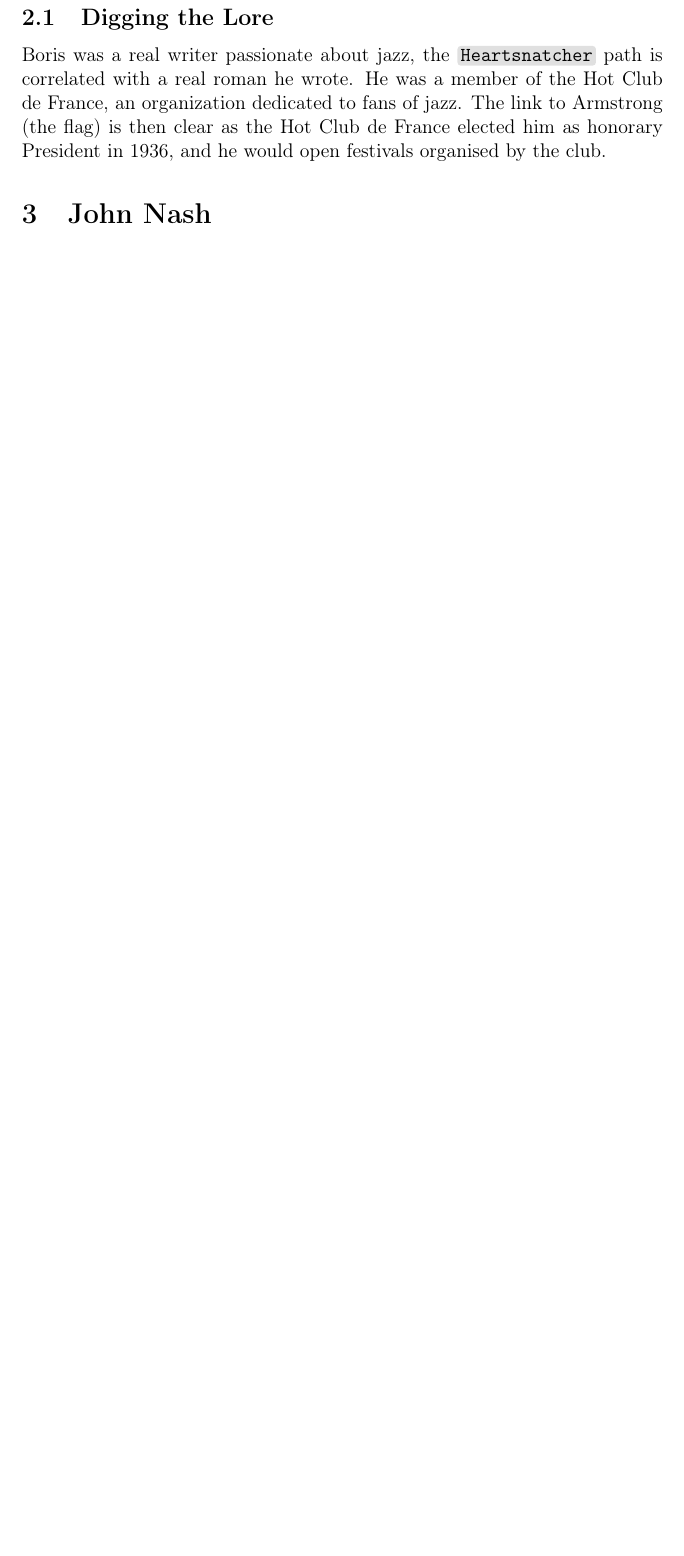
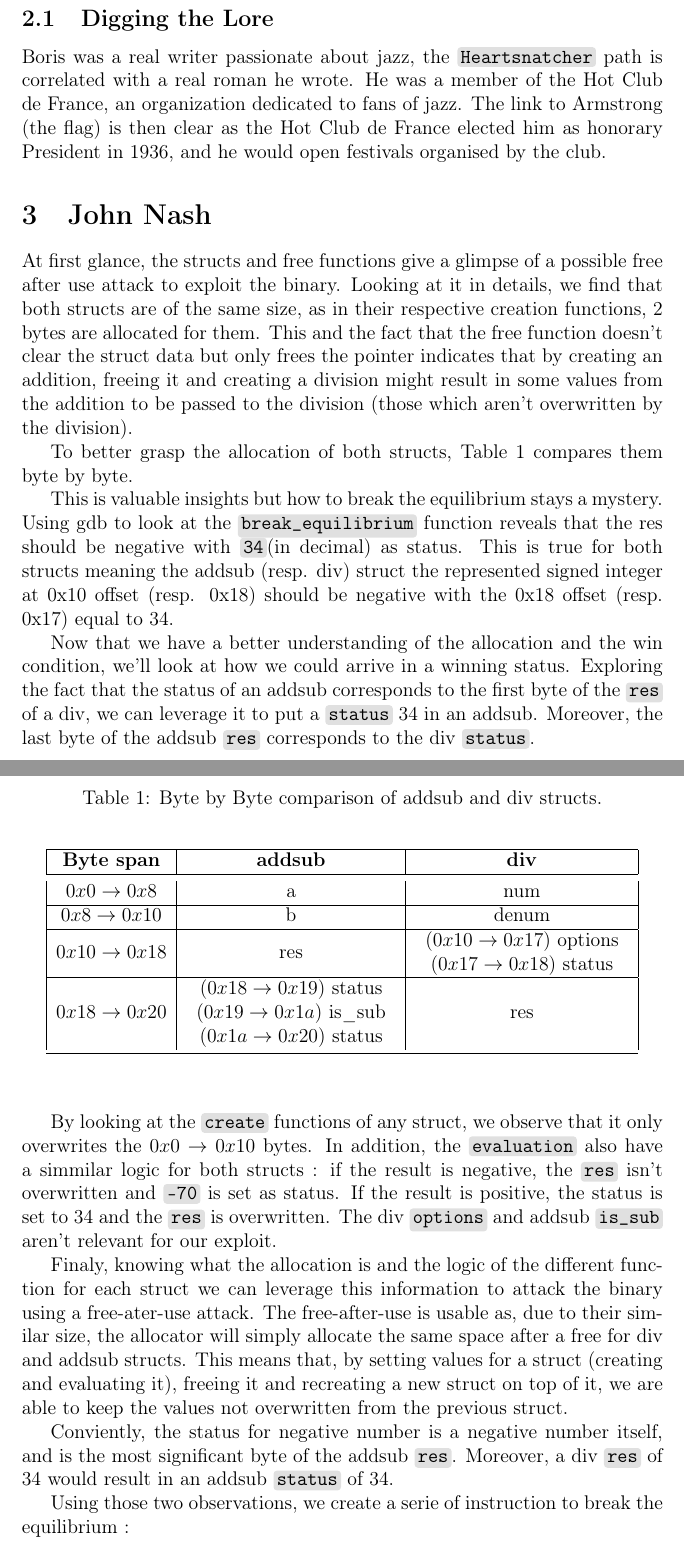
Before and after one commit to Gnarks/Cyber-Homework2, a LaTeX document (main.tex): part of page 4 of 5 before the commit and two parts of pages 4 and 5 of 7 after it, the two joined at a grey line, cut so that both start at the same text, the shorter picture padded with empty space. Compiled offline with pdfLaTeX.

Commit message:
added john's exploit + explanation

```diff
--- a/main.tex
+++ b/main.tex
@@ -10,7 +10,7 @@
 \usemintedstyle{fruity}
 \usepackage{hyperref}
 \usepackage{biblatex} %Imports biblatex package
-
+\usepackage{booktabs} % toprules and bottomrules in tables
 \usepackage{caption}
 \usepackage{subcaption}
 
@@ -195,4 +195,56 @@ This provides the flag : \code{sinfo044\{Armstrong\}} which is explained in Sect
 Boris was a real writer passionate about jazz, the \code{Heartsnatcher} path is correlated with a real roman he wrote. He was a member of the Hot Club de France, an organization dedicated to fans of jazz.
 The link to Armstrong (the flag) is then clear as the Hot Club de France elected him as honorary President in 1936, and he would open festivals organised by the club.
 
+
 \section{John Nash}\label{John}
+At first glance, the structs and free functions give a glimpse of a possible free after use attack to exploit the binary.
+Looking at it in details, we find that both structs are of the same size, as in their respective creation functions, 2 bytes are allocated for them.
+This and the fact that the free function doesn't clear the struct data but only frees the pointer indicates that by creating an addition, freeing it and creating a division might result in some values from the addition to be passed to the division (those which aren't overwritten by the division).
+
+To better grasp the allocation of both structs, Table \ref{tab:john} compares them byte by byte.
+
+\begin{table}
+	\caption{Byte by Byte comparison of addsub and div structs.}\label{tab:john}
+	\begin{center}
+		\begin{tabular}[c]{|c|c|c|}
+			\hline
+			\textbf{Byte span} & \textbf{addsub} & \textbf{div}\\
+			\toprule
+			$0x0 \rightarrow 0x8$ & a & num \\
+			\hline
+			$0x8 \rightarrow 0x10$ & b & denum \\
+			\hline
+			$0x10 \rightarrow 0x18$ & res & \begin{tabular}[c]{c} ($0x10 \rightarrow 0x17$) options\\ ($0x17 \rightarrow 0x18$) status\end{tabular}\\
+			\hline
+			$0x18 \rightarrow 0x20$ &
+			\begin{tabular}[c]{c} ($0x18 \rightarrow 0x19$) status\\
+								  ($0x19 \rightarrow 0x1a$) is\_sub\\
+								  ($0x1a \rightarrow 0x20$) status
+							  \end{tabular} & res\\
+			\bottomrule
+		\end{tabular}
+	\end{center}
+\end{table}
+
+This is valuable insights but how to break the equilibrium stays a mystery.
+Using gdb to look at the \code{break\_equilibrium} function reveals that the res should be negative with  \code{34}(in decimal) as status.
+This is true for both structs meaning the addsub (resp. div) struct the represented signed integer at 0x10 offset (resp. 0x18) should be negative with the 0x18 offset (resp. 0x17) equal to 34.
+
+Now that we have a better understanding of the allocation and the win condition, we'll look at how we could arrive in a winning status.
+Exploring the fact that the status of an addsub corresponds to the first byte of the \code{res} of a div, we can leverage it to put a \code{status} 34 in an addsub.
+Moreover, the last byte of the addsub \code{res} corresponds to the div \code{status}.
+
+By looking at the \code{create} functions of any struct, we observe that it only overwrites the  $0x0 \rightarrow 0x10$ bytes.
+In addition, the \code{evaluation} also have a simmilar logic for both structs : if the result is negative, the \code{res} isn't overwritten and \code{-70} is set as status.
+If the result is positive, the status is set to 34 and the \code{res} is overwritten.
+The div \code{options} and addsub \code{is\_sub} aren't relevant for our exploit.
+
+Finaly, knowing what the allocation is and the logic of the different function for each struct we can leverage this information to attack the binary using a free-ater-use attack.
+The free-after-use is usable as, due to their similar size, the allocator will simply allocate the same space after a free for div and addsub structs.
+This means that, by setting values for a struct (creating and evaluating it), freeing it and recreating a new struct on top of it, we are able to keep the values not overwritten from the previous struct.
+
+Conviently, the status for negative number is a negative number itself, and is the most significant byte of the addsub \code{res}.
+Moreover, a div \code{res} of 34 would result in an addsub \code{status} of 34.
+
+Using those two observations, we create a serie of instruction to break the equilibrium :
+\begin{enumerate}
```
Also changed, not shown: main.tex (39 more changed lines), 1 other file.
